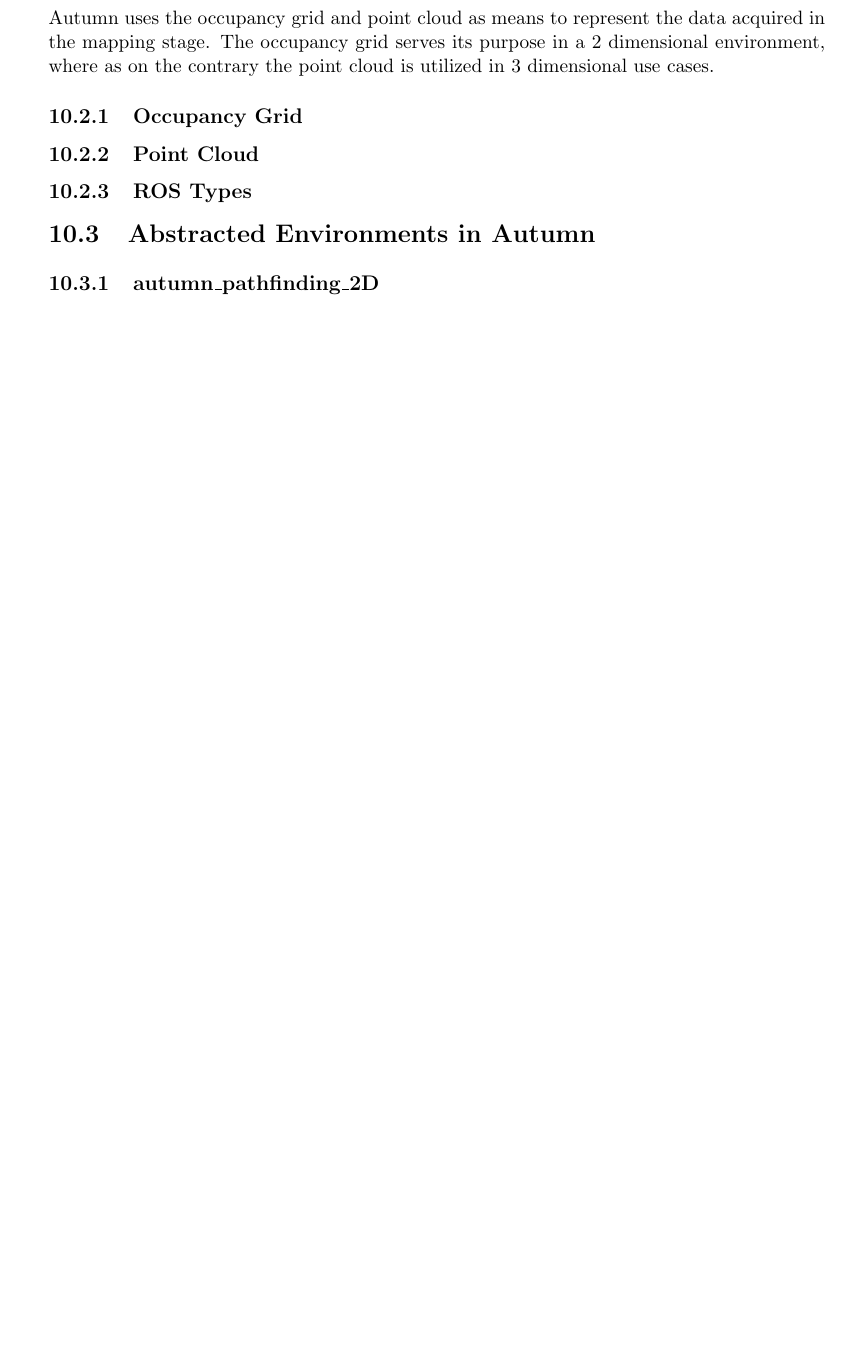
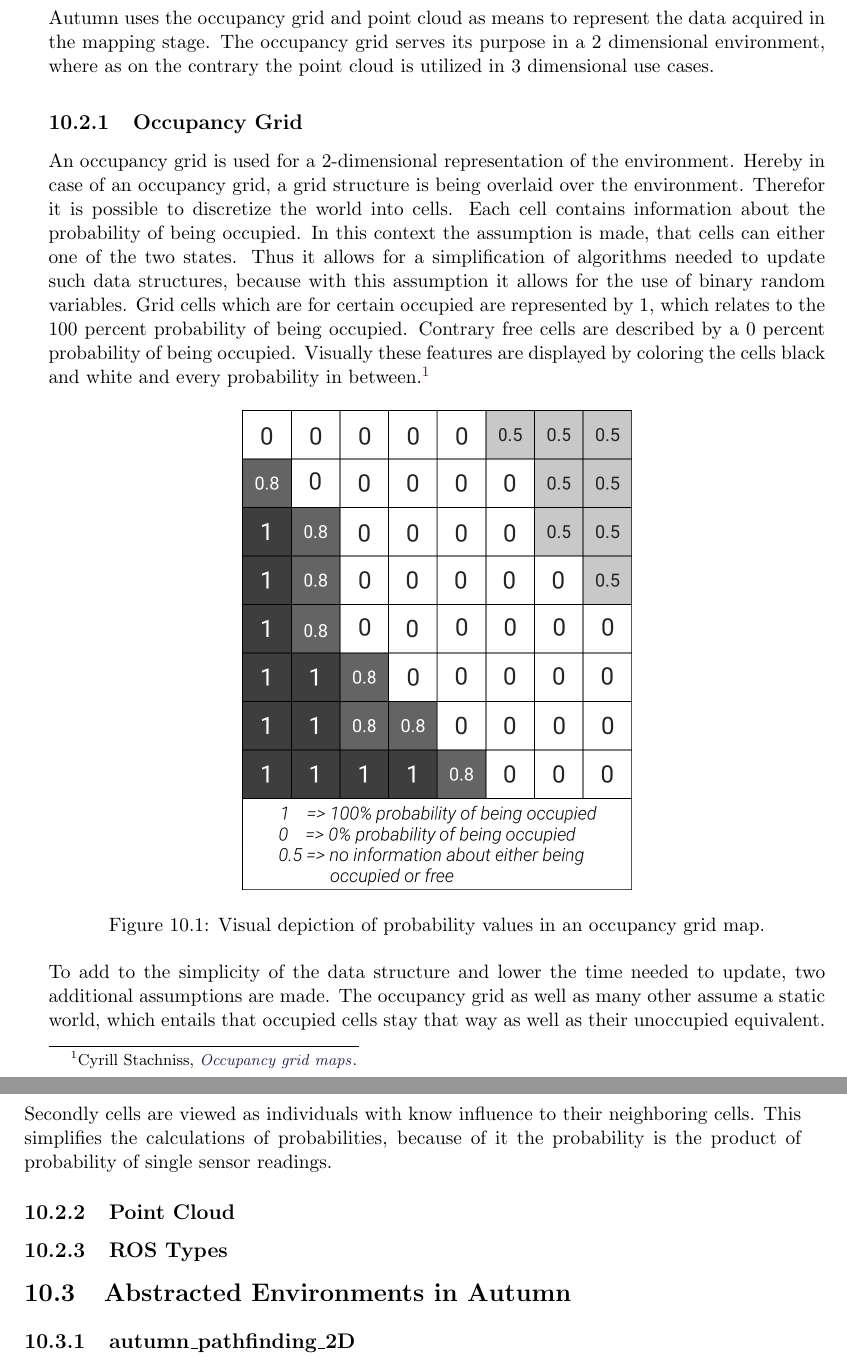
Before and after one commit to LeskovarLukas/Autumn-Doc, a LaTeX thesis (main.tex, which reads sections/abstract_enviroment.tex): part of page 38 of 70 before the commit and two parts of pages 38 and 39 of 71 after it, the two joined at a grey line, cut so that both start at the same text, the shorter picture padded with empty space. Compiled offline with pdfLaTeX.

Commit message:
occupancy grid section

```diff
--- a/sections/abstract_enviroment.tex
+++ b/sections/abstract_enviroment.tex
@@ -15,6 +15,16 @@ To be able to utilize the information provided, there need to be the capability
 Autumn uses the occupancy grid and point cloud as means to represent the data acquired in the mapping stage. The occupancy grid serves its purpose in a 2 dimensional environment, where as on the contrary the point cloud is utilized in 3 dimensional use cases.
 
 \subsection{Occupancy Grid}
+An occupancy grid is used for a 2-dimensional representation of the environment. Hereby in case of an occupancy grid, a grid structure is being overlaid over the environment. Therefor it is possible to discretize the world into cells. Each cell contains information about the probability of being occupied. In this context the assumption is made, that cells can either one of the two states. Thus it allows for a simplification of algorithms needed to update such data structures, because with this assumption it allows for the use of binary random variables. Grid cells which are for certain occupied are represented by 1, which relates to the 100 percent probability of being occupied. Contrary free cells are described by a 0 percent probability of being occupied. Visually these features are displayed by coloring the cells black and white and every probability in between.\footcite{OccupancyGridMaps2020}
+
+\begin{figure}[h]
+	\centering
+	\includegraphics[width=0.5\linewidth]{img/OccupancyGridCells}
+	\caption{Visual depiction of probability values in an occupancy grid map.}
+	\label{fig:abstract_environments_occupancyCells}
+\end{figure}
+
+To add to the simplicity of the data structure and lower the time needed to update, two additional assumptions are made. The occupancy grid as well as many other assume a static world, which entails that occupied cells stay that way as well as their unoccupied equivalent. Secondly cells are viewed as individuals with know influence to their neighboring cells. This simplifies the calculations of probabilities, because of it the probability is the product of probability of single sensor readings.
 
 \subsection{Point Cloud}
 
```
Also changed, not shown: main.bib (+8 -1 lines), img/OccupancyGridCells.png (added).
